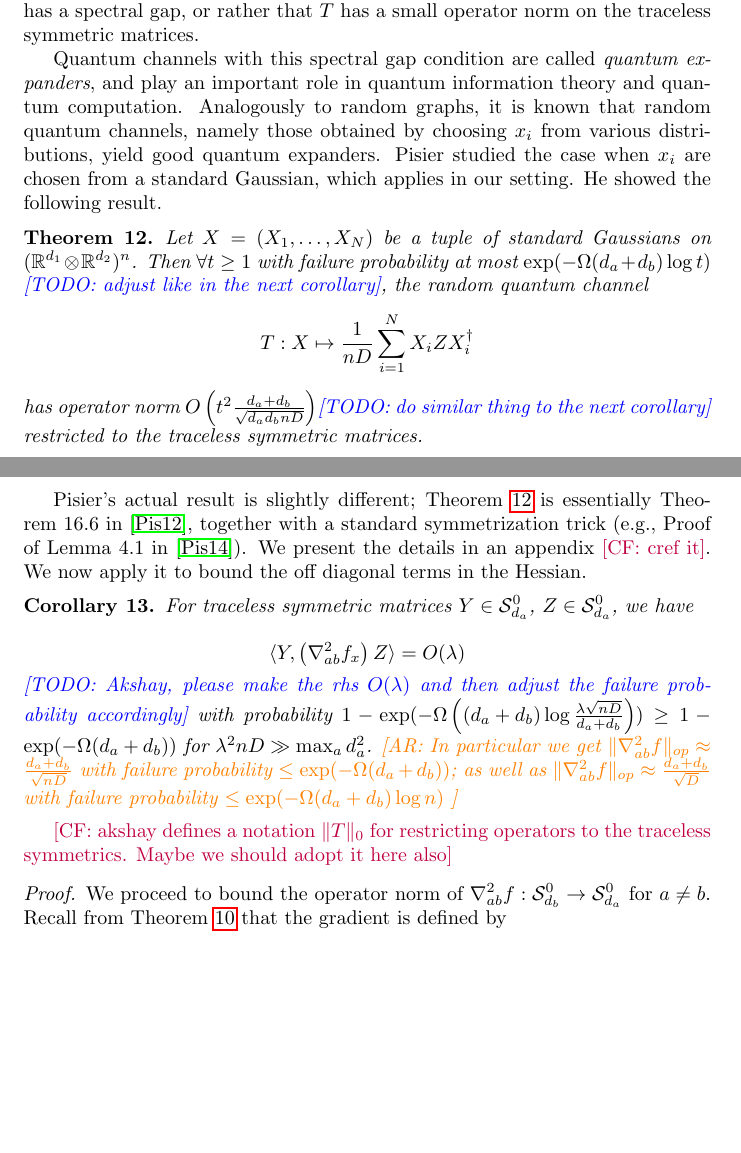
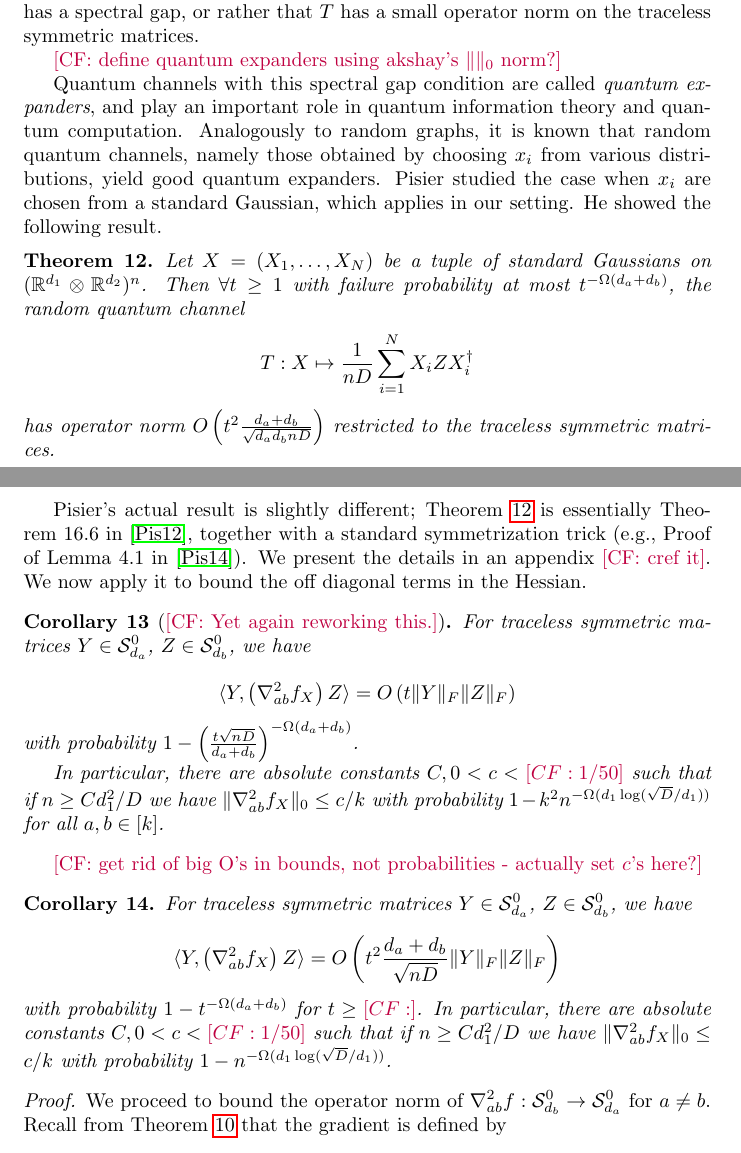
Before and after one commit to colefranks/MatrixNormalShrinkFlop, a LaTeX document (tensor-mle.tex): two parts of pages 13 and 14 of 34 before the commit and two parts of pages 13 and 14 of 35 after it, joined at a grey line, cut so that both start at the same text, the shorter picture padded with empty space. Compiled offline with pdfLaTeX.

Commit message:
terrible looking yet correct bounds

```diff
--- a/tensor-mle.tex
+++ b/tensor-mle.tex
@@ -660,24 +660,61 @@ $$T: Z \mapsto \tr_2 \rho \left(I \ot Z\right),$$
 $$ T(Z) = \sum_{i = 1}^N x_i Z x_i^\dagger = \left(\sum_{i = 1}^N x_i \ot x_i\right) Z.$$
 Here $x_i$ are viewed as $d_1 \times d_2$ matrices and $x_i^\dagger$ is the matrix transpose. In our proof of strong convexity, we will show that for $\rho = \rho^{(a,b)}$ this quantum channel has a spectral gap, or rather that $T$ has a small operator norm on the traceless symmetric matrices.
 
+\CF{define quantum expanders using akshay's $\|\|_0$ norm?}
+
 Quantum channels with this spectral gap condition are called \emph{quantum expanders}, and play an important role in quantum information theory and quantum computation. Analogously to random graphs, it is known that random quantum channels, namely those obtained by choosing $x_i$ from various distributions, yield good quantum expanders. Pisier studied the case when $x_i$ are chosen from a standard Gaussian, which applies in our setting. He showed the following result.
 
 %We show that, restricted to the traceless matrices, this quadratic form is small. More precisely, we bound the operator norm of the map $T: Z \mapsto \tr_2 \rho^{(ab)} \left(I \ot Z\right)$ restricted to the traceless symmetric matrices. Such maps are called \emph{quantum channels}, and we will revisit their properties later \CF{where? or earlier?}. The operator norm condition we desire for $T_{\rho}$ is equivalent to $T_{\rho}$ being a good \emph{quantum expander} - this led Pisier to bound the operator norm of $T_{\rho}$ for random $\rho$. \CF{one-sentence motivation of quantum expanders?}
 
-\begin{theorem}\label{thm:hess-pisier} Let $X = (X_1, \dots, X_N)$ be a tuple of standard Gaussians on $(\R^{d_1}\ot \R^{d_2})^n$. Then $\forall t \geq 1$ with failure probability at most $\exp(-\Omega(d_{a} + d_{b}) \log t)$ \TODO{adjust like in the next corollary}, the random quantum channel
+\begin{theorem}\label{thm:hess-pisier} Let $X = (X_1, \dots, X_N)$ be a tuple of standard Gaussians on $(\R^{d_1}\ot \R^{d_2})^n$. Then $\forall t \geq 1$ with failure probability at most $t^{-\Omega(d_{a} + d_{b})}$, the random quantum channel
 $$T: X \mapsto \frac{1}{nD}\sum_{i = 1}^N X_i Z X_i^\dagger$$
 has operator norm
-$O \left( t^{2} \frac{d_{a}+d_{b}}{\sqrt{d_{a} d_{b} nD}} \right)$\TODO{do similar thing to the next corollary} restricted to the traceless symmetric matrices. \end{theorem}
+$O \left( t^{2} \frac{d_{a}+d_{b}}{\sqrt{d_{a} d_{b} nD}} \right)$ restricted to the traceless symmetric matrices. \end{theorem}
 Pisier's actual result is slightly different; \cref{thm:hess-pisier} is essentially Theorem~16.6 in~\cite{pisier2012grothendieck}, together with a standard symmetrization trick (e.g., Proof of Lemma~4.1 in~\cite{P14}). We present the details in an appendix \CF{cref it}. We now apply it to bound the off diagonal terms in the Hessian.
 
-\begin{corollary}\label{cor:off-diag-hess} For traceless symmetric matrices $Y \in \Sym^0_{d_a}$, $Z \in \Sym^0_{d_a}$, we have
+%\begin{corollary}\label{cor:off-diag-hess} For traceless symmetric matrices $Y \in \Sym^0_{d_a}$, $Z \in \Sym^0_{d_a}$, we have
 %$O \left( \frac{d_{a}+d_{b}}{\sqrt{d_{a} d_{b} nD}} \right)$
 
-$$ \langle Y,  \left( \nabla^2_{ab} f_{\samp} \right) Z \rangle
-= O (\lambda)
+%$$ \langle Y,  \left( \nabla^2_{ab} f_{\samp} \right) Z \rangle
+%= O (\lambda)
+%$$
+%\TODO{Akshay, please make the rhs $O(\lambda)$ and then adjust the failure probability accordingly}
+%with probability $1 - \exp( - \Omega \left( (d_{a} + d_{b}) \log \frac{ \lambda \sqrt{n D} }{d_{a} + d_{b}}  \right) ) \geq 1 - \exp( - \Omega(d_{a} + d_{b}) )$ for $\lambda^{2} n D \gg \max_{a} d_{a}^{2}$.
+%\AR{In particular we get $\|\nabla^{2}_{ab} f\|_{op} \approx \frac{d_{a} + d_{b}}{\sqrt{n D}}$ with failure probability $\leq \exp(-\Omega(d_{a} + d_{b}))$; as well as $\|\nabla^{2}_{ab} f\|_{op} \approx \frac{d_{a} + d_{b}}{\sqrt{D}}$ with failure probability $\leq \exp(-\Omega(d_{a} + d_{b}) \log n)$ }
+%\end{corollary}
+
+
+\begin{corollary}[\CF{Yet again reworking this.}] \label{cor:off-diag-hess} For traceless symmetric matrices $Y \in \Sym^0_{d_a}$, $Z \in \Sym^0_{d_b}$, we have
+%$O \left( \frac{d_{a}+d_{b}}{\sqrt{d_{a} d_{b} nD}} \right)$
+
+$$ \langle Y,  \left( \nabla^2_{ab} f_{\rv} \right) Z \rangle
+= O \left(t \|Y\|_F\|Z\|_F\right)
 $$
-\TODO{Akshay, please make the rhs $O(\lambda)$ and then adjust the failure probability accordingly}
-with probability $1 - \exp( - \Omega \left( (d_{a} + d_{b}) \log \frac{ \lambda \sqrt{n D} }{d_{a} + d_{b}}  \right) ) \geq 1 - \exp( - \Omega(d_{a} + d_{b}) )$ for $\lambda^{2} n D \gg \max_{a} d_{a}^{2}$.
-\AR{In particular we get $\|\nabla^{2}_{ab} f\|_{op} \approx \frac{d_{a} + d_{b}}{\sqrt{n D}}$ with failure probability $\leq \exp(-\Omega(d_{a} + d_{b}))$; as well as $\|\nabla^{2}_{ab} f\|_{op} \approx \frac{d_{a} + d_{b}}{\sqrt{D}}$ with failure probability $\leq \exp(-\Omega(d_{a} + d_{b}) \log n)$ }
+%\TODO{Akshay, please make the rhs $O(\lambda)$ and then adjust the failure probability accordingly}
+with probability %$1 - t^{\Omega (d_{a} + d_{b})} n^{- (d_a + d_b) \log \frac{\sqrt{D} }{d_{a} + d_{b}}}$.
+$1 - \left(\frac{t \sqrt{nD}}{d_a + d_b}\right)^{ - \Omega(d_a + d_b)}$.
+
+In particular, there are absolute constants $C, 0 < c < \CF{1/50}$ such that if $n \geq C d_1^2/D$ we have $\|\nabla^2_{ab} f_{\rv}\|_0 \leq c/k$ with probability $1 - k^2 n^{- \Omega(d_1 \log (\sqrt{D}/ d_1))}$ for all $a,b \in [k]$.
+
+
 \end{corollary}
-\CF{akshay defines a notation $\|T\|_0$ for restricting operators to the traceless symmetrics. Maybe we should adopt it here also}
+
+
+
+
+
+\CF{get rid of big O's in bounds, not probabilities - actually set $c$'s here?}
+\begin{corollary} \label{cor:off-diag-hess} For traceless symmetric matrices $Y \in \Sym^0_{d_a}$, $Z \in \Sym^0_{d_b}$, we have
+%$O \left( \frac{d_{a}+d_{b}}{\sqrt{d_{a} d_{b} nD}} \right)$
+
+$$ \langle Y,  \left( \nabla^2_{ab} f_{\rv} \right) Z \rangle
+= O \left( t^{2} \frac{d_{a}+d_{b}}{\sqrt{nD}} \|Y\|_F\|Z\|_F\right)
+$$
+%\TODO{Akshay, please make the rhs $O(\lambda)$ and then adjust the failure probability accordingly}
+with probability $1 - t^{-\Omega(d_{a} + d_{b})}$ for $t \geq \CF{}$. In particular, there are absolute constants $C, 0 < c < \CF{1/50}$ such that if $n \geq C d_1^2/D$ we have $\|\nabla^2_{ab} f_{\rv}\|_0 \leq c/k$ with probability $1 - n^{- \Omega(d_1 \log (\sqrt{D}/ d_1))}$.
+
+
+%\geq 1 - \exp( - \Omega(d_{a} + d_{b}) )$ for $\lambda^{2} n D \gg \max_{a} d_{a}^{2}$.
+
+%\AR{In particular we get $\|\nabla^{2}_{ab} f\|_{op} \approx \frac{d_{a} + d_{b}}{\sqrt{n D}}$ with failure probability $\leq \exp(-\Omega(d_{a} + d_{b}))$; as well as $\|\nabla^{2}_{ab} f\|_{op} \approx \frac{d_{a} + d_{b}}{\sqrt{D}}$ with failure probability $\leq \exp(-\Omega(d_{a} + d_{b}) \log n)$ }
+\end{corollary}
```
Also changed, not shown: tensor-mle.tex (16 more changed lines).
